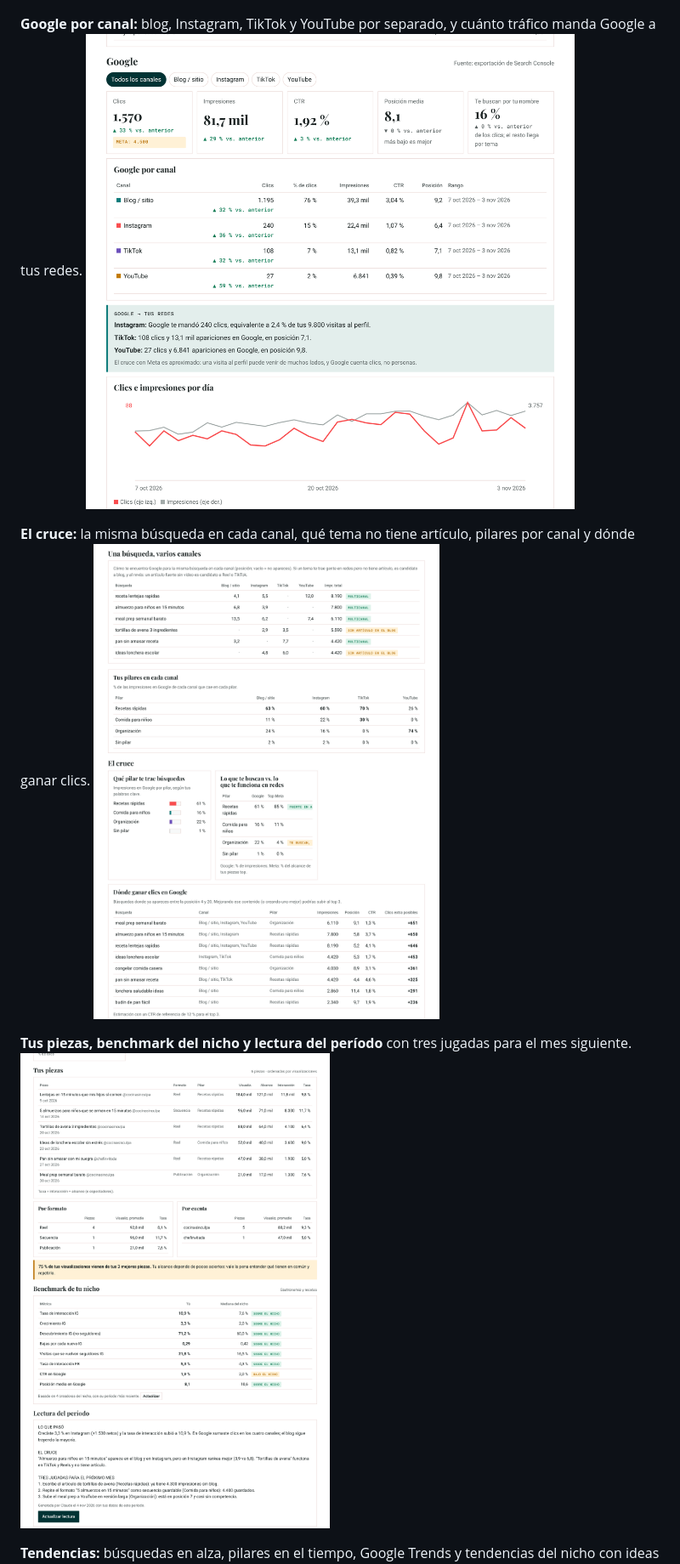
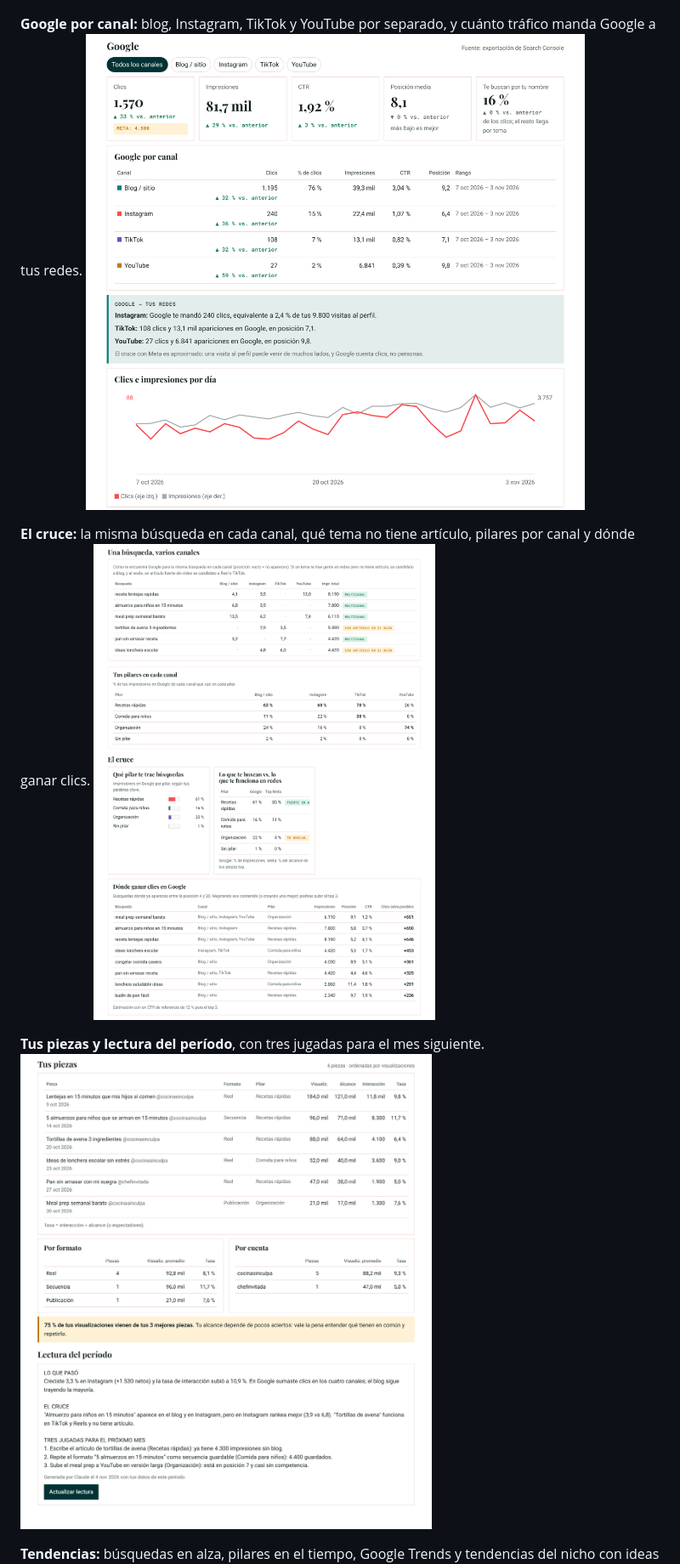
Before and after one commit to alexadarks/radar-creadores, a Markdown page: README.md, the part around one of its changes. Shown at 85% size. Rendered like a GitHub page; pictures changed too: ejemplos/6-resultado-google-por-canal.png, ejemplos/7-resultado-cruce.png, ejemplos/8-resultado-piezas-benchmark-lectura.png (deleted).

```diff
--- a/README.md
+++ b/README.md
@@ -60,8 +63,8 @@ Ejemplo con una creadora ficticia, *Cocina sin culpa*, y datos inventados.
 **El cruce:** la misma búsqueda en cada canal, qué tema no tiene artículo, pilares por canal y dónde ganar clics.
 ![Cruce](ejemplos/7-resultado-cruce.png)
 
-**Tus piezas, benchmark del nicho y lectura del período** con tres jugadas para el mes siguiente.
-![Piezas, benchmark y lectura](ejemplos/8-resultado-piezas-benchmark-lectura.png)
+**Tus piezas y lectura del período**, con tres jugadas para el mes siguiente.
+![Piezas y lectura](ejemplos/8-resultado-piezas-lectura.png)
 
 **Tendencias:** búsquedas en alza, pilares en el tiempo, Google Trends y tendencias del nicho con ideas en tu voz.
 ![Tendencias](ejemplos/9-resultado-tendencias.png)
```
Also changed, not shown: other parts of README.md (+67 -57 lines), 5 other files.
